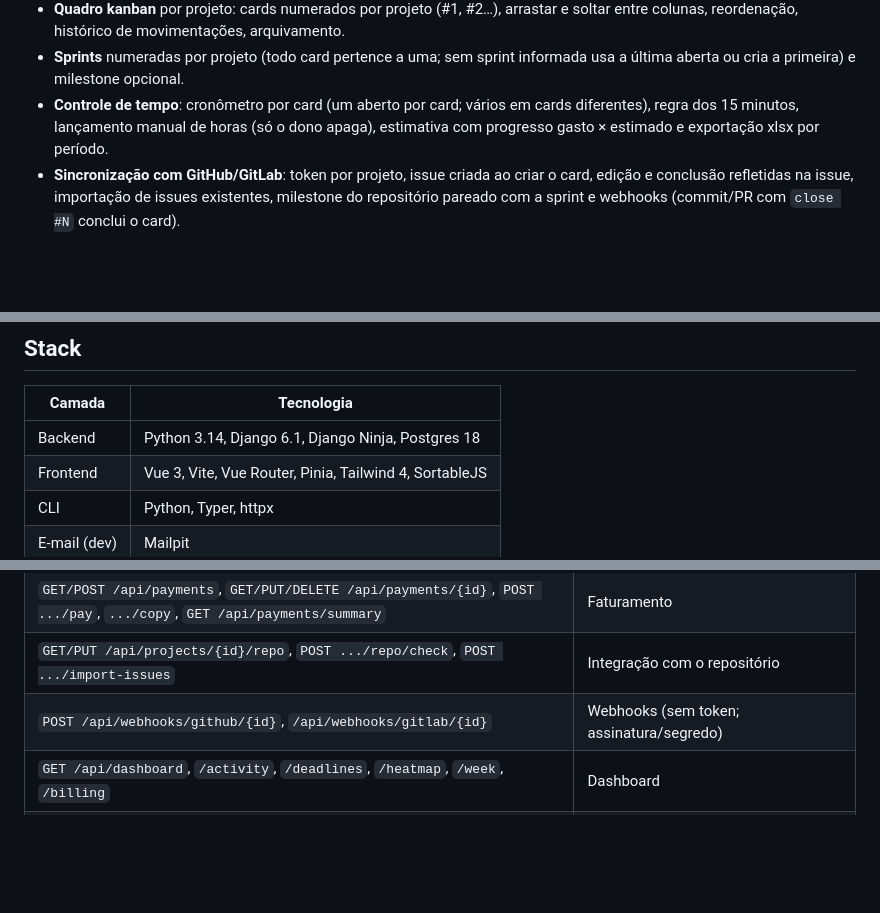
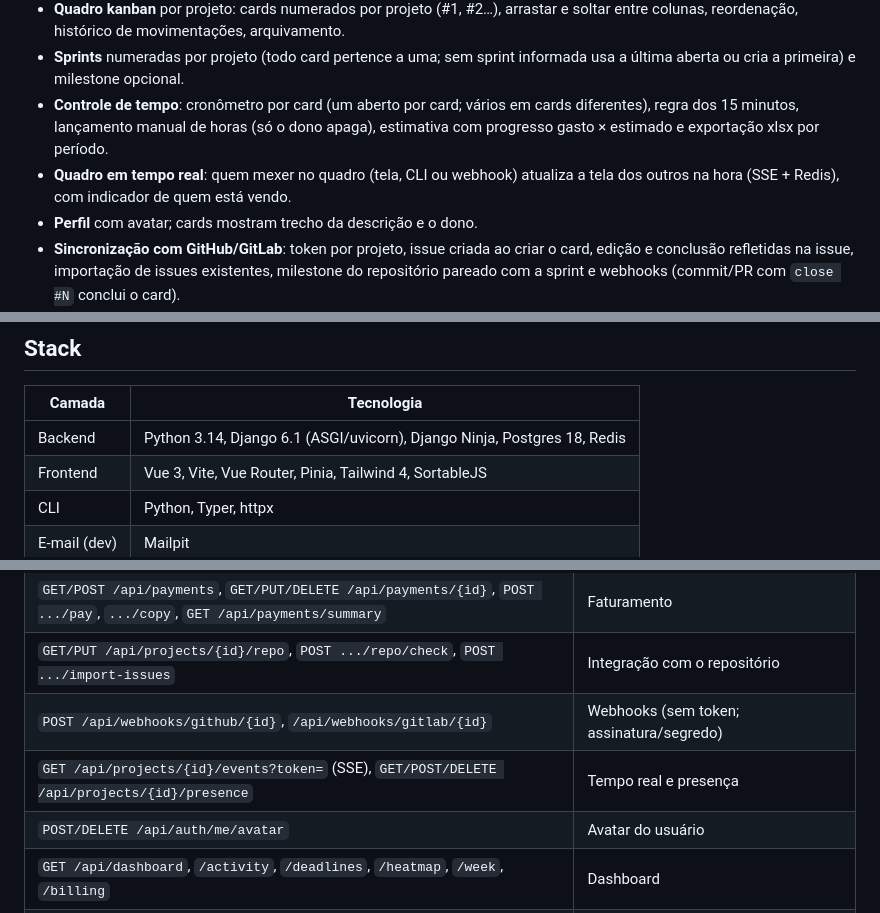
Before and after one commit to rg3915/HubFlow, a Markdown page: README.md, 3 parts joined by grey strips. Rendered like a GitHub page; blank space fills up the shorter version.

```diff
--- a/README.md
+++ b/README.md
@@ -12,6 +12,8 @@ Cada **cliente** é dono dos seus **projetos**; cada projeto corresponde a um **
 - **Quadro kanban** por projeto: cards numerados por projeto (#1, #2…), arrastar e soltar entre colunas, reordenação, histórico de movimentações, arquivamento.
 - **Sprints** numeradas por projeto (todo card pertence a uma; sem sprint informada usa a última aberta ou cria a primeira) e milestone opcional.
 - **Controle de tempo**: cronômetro por card (um aberto por card; vários em cards diferentes), regra dos 15 minutos, lançamento manual de horas (só o dono apaga), estimativa com progresso gasto × estimado e exportação xlsx por período.
+- **Quadro em tempo real**: quem mexer no quadro (tela, CLI ou webhook) atualiza a tela dos outros na hora (SSE + Redis), com indicador de quem está vendo.
+- **Perfil** com avatar; cards mostram trecho da descrição e o dono.
 - **Sincronização com GitHub/GitLab**: token por projeto, issue criada ao criar o card, edição e conclusão refletidas na issue, importação de issues existentes, milestone do repositório pareado com a sprint e webhooks (commit/PR com `close #N` conclui o card).
 - **Dashboard** na página inicial: totais, cards por etapa, em desenvolvimento agora, cronômetros abertos, prazos, atividade recente, heatmap de horas (26 semanas), horas da semana por projeto e faturamento do mês.
 - **Faturamento**: pagamentos por sprint ou por mês (valor/hora × horas registradas ou valor fechado), NF, emissão, pagamento, pendente/pago, resumo por cliente e por mês com gráficos.
@@ -27,7 +29,7 @@ O que vem a seguir está em [docs/especificacao.md](docs/especificacao.md) (noti
 
 | Camada | Tecnologia |
 |---|---|
-| Backend | Python 3.14, Django 6.1, Django Ninja, Postgres 18 |
+| Backend | Python 3.14, Django 6.1 (ASGI/uvicorn), Django Ninja, Postgres 18, Redis |
 | Frontend | Vue 3, Vite, Vue Router, Pinia, Tailwind 4, SortableJS |
 | CLI | Python, Typer, httpx |
 | E-mail (dev) | Mailpit |
@@ -137,6 +140,8 @@ curl -X POST -H "Authorization: Bearer $TOKEN" -H 'Content-Type: application/jso
 | `GET/POST /api/payments`, `GET/PUT/DELETE /api/payments/{id}`, `POST .../pay`, `.../copy`, `GET /api/payments/summary` | Faturamento |
 | `GET/PUT /api/projects/{id}/repo`, `POST .../repo/check`, `POST .../import-issues` | Integração com o repositório |
 | `POST /api/webhooks/github/{id}`, `/api/webhooks/gitlab/{id}` | Webhooks (sem token; assinatura/segredo) |
+| `GET /api/projects/{id}/events?token=` (SSE), `GET/POST/DELETE /api/projects/{id}/presence` | Tempo real e presença |
+| `POST/DELETE /api/auth/me/avatar` | Avatar do usuário |
 | `GET /api/dashboard`, `/activity`, `/deadlines`, `/heatmap`, `/week`, `/billing` | Dashboard |
 | `GET /api/users` | Usuários ativos (responsáveis e menções) |
 
```
Also changed, not shown: other parts of README.md (+1 -0 lines), CHANGELOG.md (+13 -3 lines).
